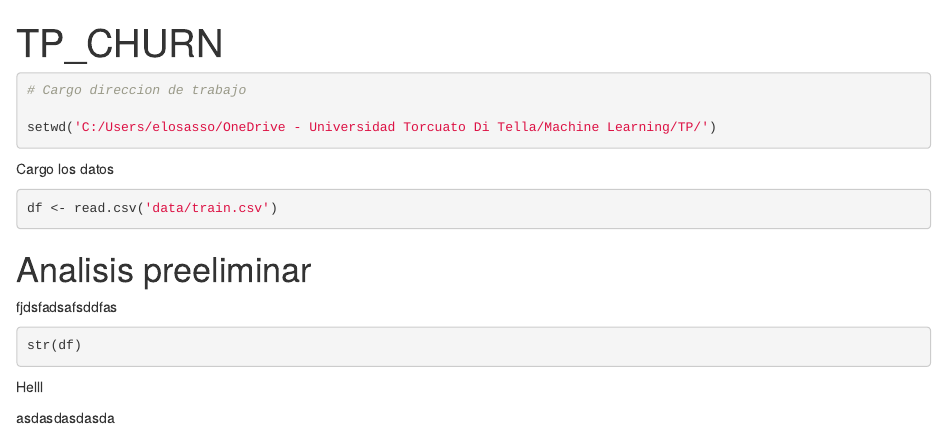
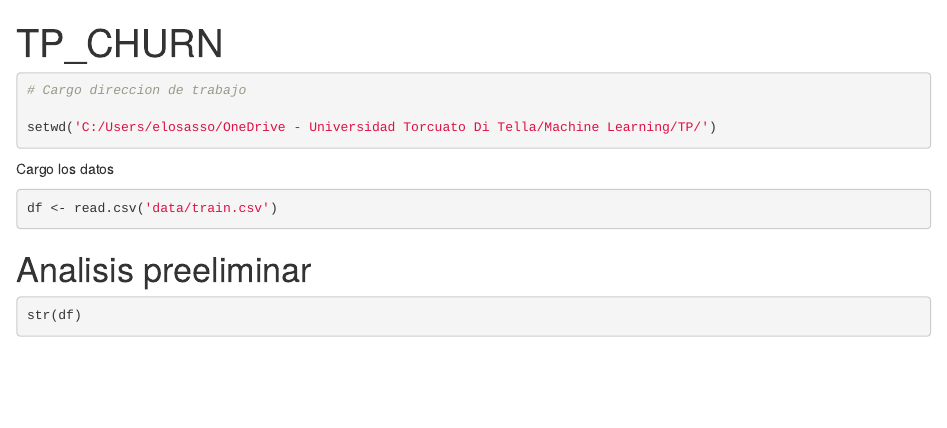
Before and after one commit to EmilianoLS/tp_machine_learning, an R Markdown document (tp_churn.Rmd): the page in a window 1100 px wide, from its top. Rendered offline with R 4.5, knitr and Pandoc, with nearby package versions; the code chunks are not run, so their results and figures are left out.

Commit message:
quite_pruebas

````diff
--- a/tp_churn.Rmd
+++ b/tp_churn.Rmd
@@ -18,13 +18,6 @@ df <- read.csv('data/train.csv')
 # Analisis preeliminar
 
 
-fjdsfadsafsddfas
-
 ```{r}
 str(df)
 ```
-
-
-Helll
-
-asdasdasdasda
````
Also changed, not shown: tp_churn.nb.html.
